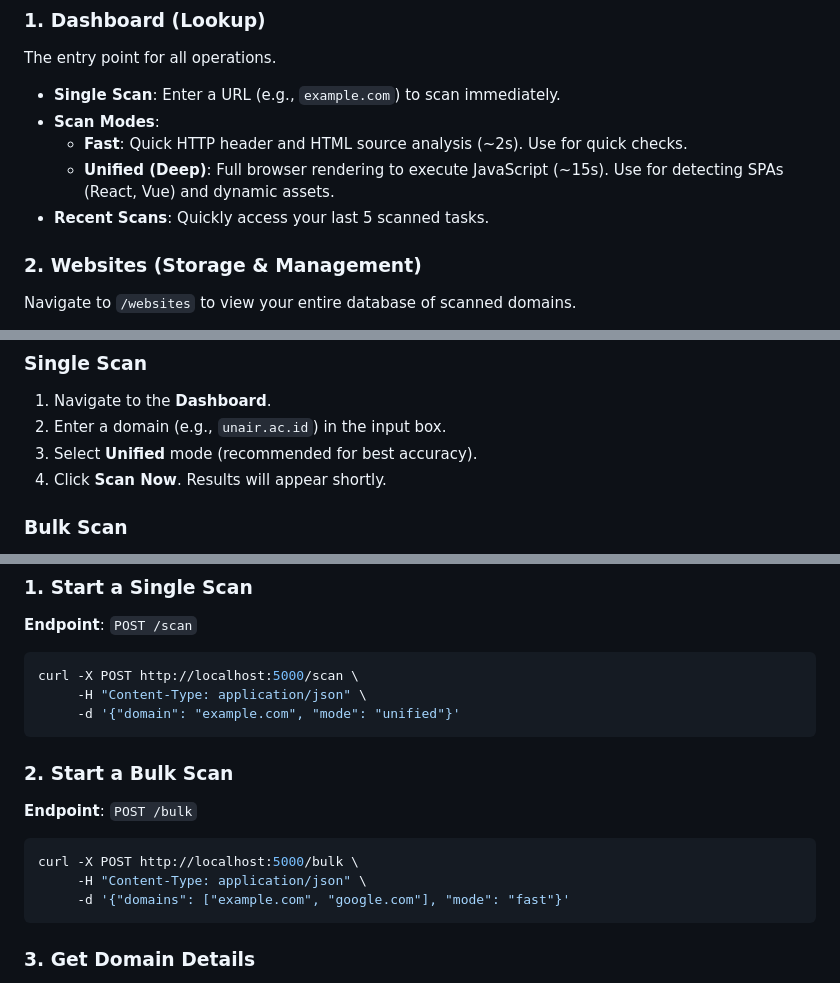
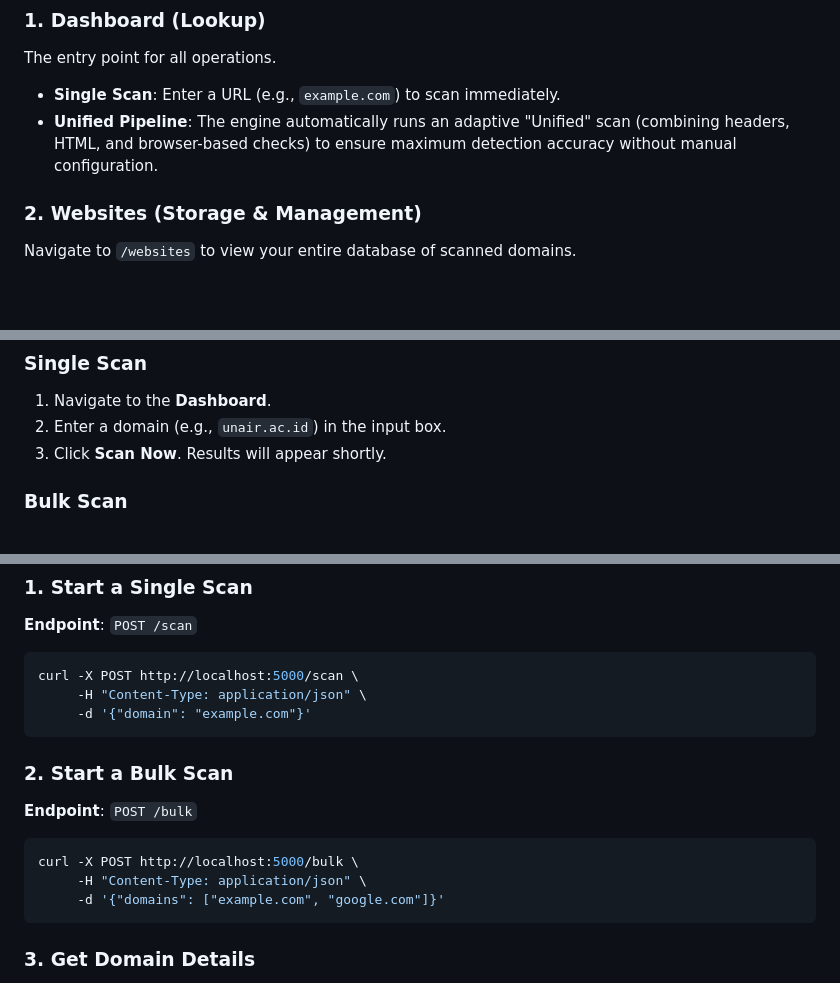
Before and after one commit to FerryCalvin/techscan, a Markdown page: docs/user_guide.md, 3 parts joined by grey strips. Drawn GitHub-style; blank space fills up the shorter version.

Commit message:
docs: Fix User Guide inaccuracies regarding scan modes and recent scans

````diff
--- a/docs/user_guide.md
+++ b/docs/user_guide.md
@@ -19,10 +19,7 @@ TechScan is organized into several key modules accessible via the navigation bar
 ### 1. Dashboard (Lookup)
 The entry point for all operations.
 - **Single Scan**: Enter a URL (e.g., `example.com`) to scan immediately.
-- **Scan Modes**:
-    - **Fast**: Quick HTTP header and HTML source analysis (~2s). Use for quick checks.
-    - **Unified (Deep)**: Full browser rendering to execute JavaScript (~15s). Use for detecting SPAs (React, Vue) and dynamic assets.
-- **Recent Scans**: Quickly access your last 5 scanned tasks.
+- **Unified Pipeline**: The engine automatically runs an adaptive "Unified" scan (combining headers, HTML, and browser-based checks) to ensure maximum detection accuracy without manual configuration.
 
 ### 2. Websites (Storage & Management)
 Navigate to `/websites` to view your entire database of scanned domains.
@@ -64,8 +61,7 @@ Navigate to `/report` for an interactive, drill-down executive report.
 ### Single Scan
 1. Navigate to the **Dashboard**.
 2. Enter a domain (e.g., `unair.ac.id`) in the input box.
-3. Select **Unified** mode (recommended for best accuracy).
-4. Click **Scan Now**. Results will appear shortly.
+3. Click **Scan Now**. Results will appear shortly.
 
 ### Bulk Scan
 1. Go to the **Websites** page or use the Bulk Scan panel on the Dashboard.
@@ -84,7 +80,7 @@ Automate your workflow using the REST API.
 ```bash
 curl -X POST http://localhost:5000/scan \
      -H "Content-Type: application/json" \
-     -d '{"domain": "example.com", "mode": "unified"}'
+     -d '{"domain": "example.com"}'
 ```
 
 ### 2. Start a Bulk Scan
@@ -92,7 +88,7 @@ curl -X POST http://localhost:5000/scan \
 ```bash
 curl -X POST http://localhost:5000/bulk \
      -H "Content-Type: application/json" \
-     -d '{"domains": ["example.com", "google.com"], "mode": "fast"}'
+     -d '{"domains": ["example.com", "google.com"]}'
 ```
 
 ### 3. Get Domain Details
````
